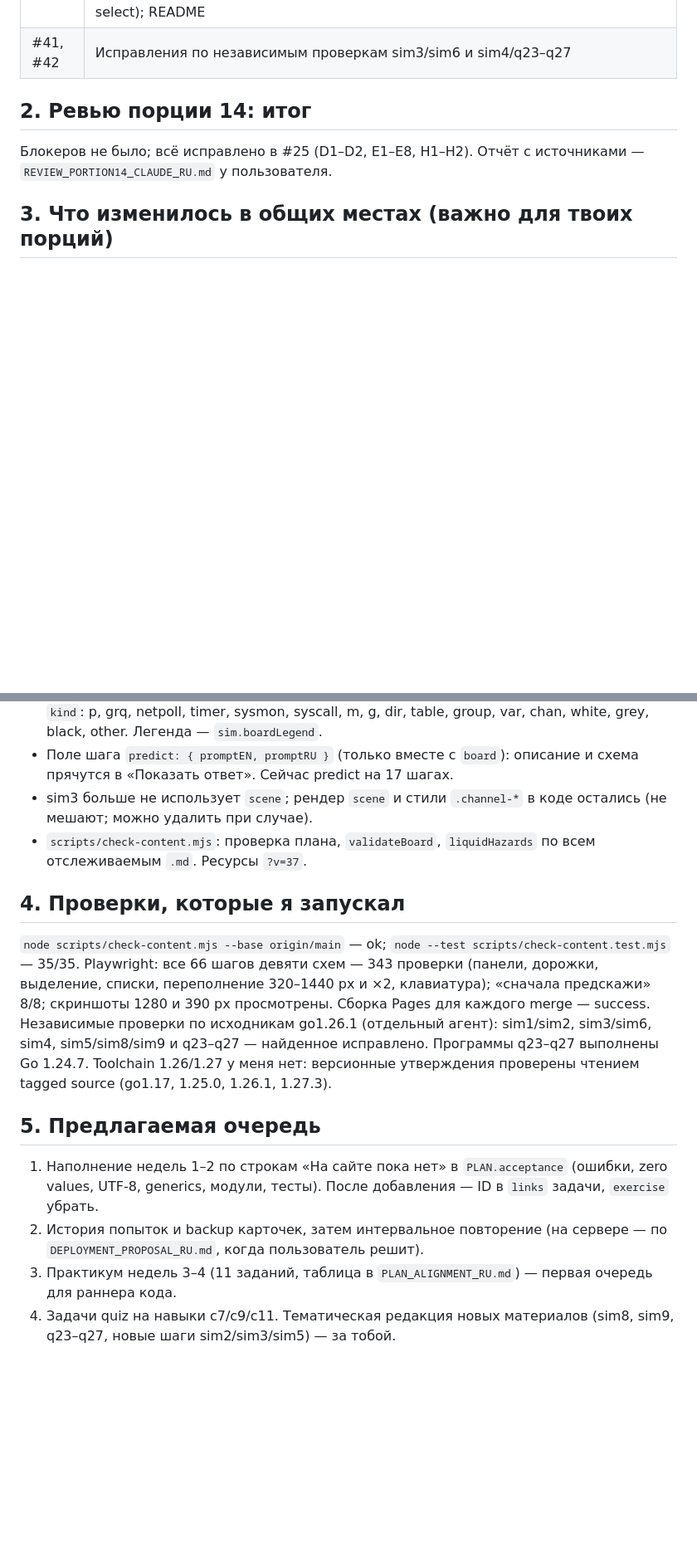
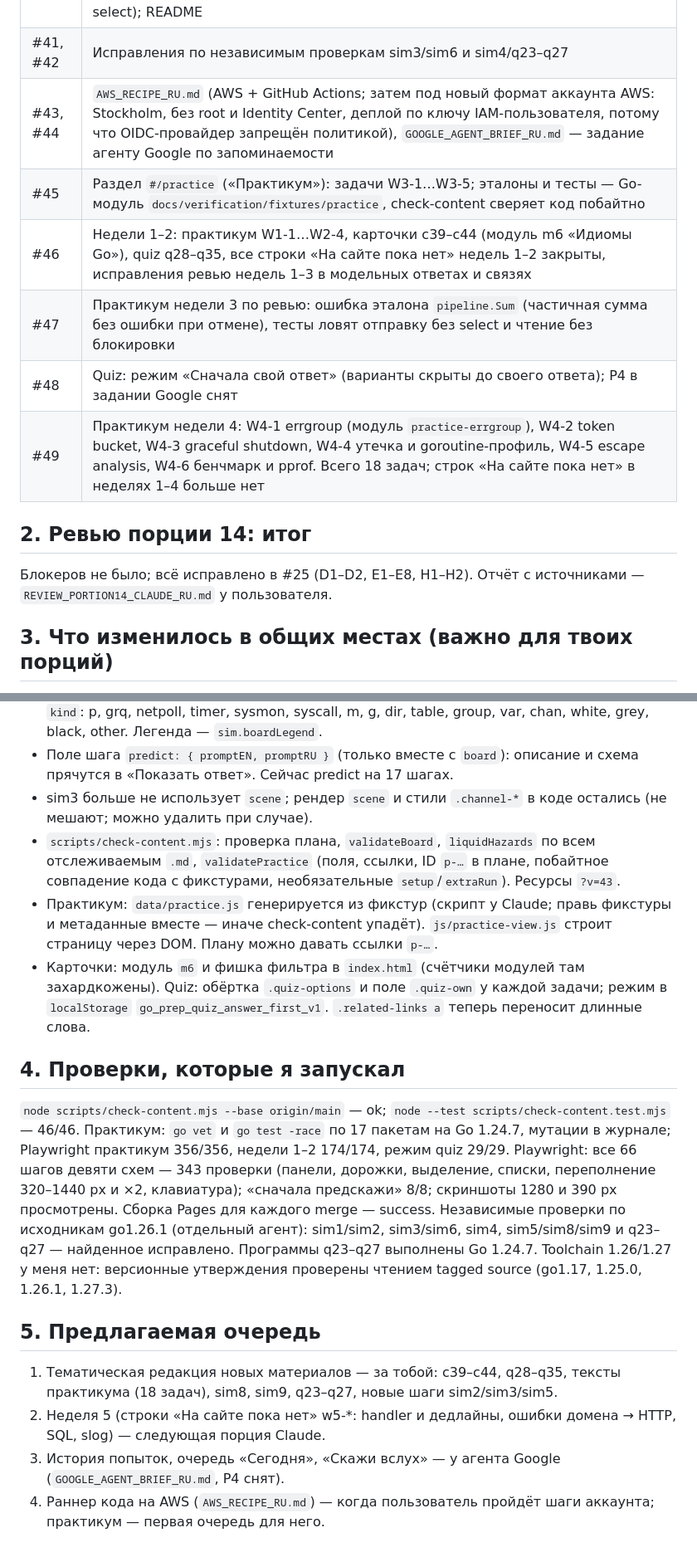
Before and after one commit to aleksbeloushkin-srb/golang-interview-prep, a Markdown page: CLAUDE_HANDOFF_RU.md, 2 parts joined by grey strips. Shown at 83% size. Drawn GitHub-style; blank space fills up the shorter version.

Commit message:
Handoff: update through PR #49
Co-Authored-By: Claude Opus 5.5 <noreply@anthropic.com>
Claude-Session: https://claude.ai/code/session_011cMP269j8yeqCy85bJQETp

```diff
--- a/CLAUDE_HANDOFF_RU.md
+++ b/CLAUDE_HANDOFF_RU.md
@@ -22,6 +22,12 @@
 | #39 | Этот файл |
 | #40 | Quiz q23–q27 (мьютекс в методе со значением, Unlock без Lock, приоритет & и переполнение, закрытый буферизованный канал, вычисление выражений в select); README |
 | #41, #42 | Исправления по независимым проверкам sim3/sim6 и sim4/q23–q27 |
+| #43, #44 | `AWS_RECIPE_RU.md` (AWS + GitHub Actions; затем под новый формат аккаунта AWS: Stockholm, без root и Identity Center, деплой по ключу IAM-пользователя, потому что OIDC-провайдер запрещён политикой), `GOOGLE_AGENT_BRIEF_RU.md` — задание агенту Google по запоминаемости |
+| #45 | Раздел `#/practice` («Практикум»): задачи W3-1…W3-5; эталоны и тесты — Go-модуль `docs/verification/fixtures/practice`, check-content сверяет код побайтно |
+| #46 | Недели 1–2: практикум W1-1…W2-4, карточки c39–c44 (модуль m6 «Идиомы Go»), quiz q28–q35, все строки «На сайте пока нет» недель 1–2 закрыты, исправления ревью недель 1–3 в модельных ответах и связях |
+| #47 | Практикум недели 3 по ревью: ошибка эталона `pipeline.Sum` (частичная сумма без ошибки при отмене), тесты ловят отправку без select и чтение без блокировки |
+| #48 | Quiz: режим «Сначала свой ответ» (варианты скрыты до своего ответа); P4 в задании Google снят |
+| #49 | Практикум недели 4: W4-1 errgroup (модуль `practice-errgroup`), W4-2 token bucket, W4-3 graceful shutdown, W4-4 утечка и goroutine-профиль, W4-5 escape analysis, W4-6 бенчмарк и pprof. Всего 18 задач; строк «На сайте пока нет» в неделях 1–4 больше нет |
 
 ## 2. Ревью порции 14: итог
 
@@ -33,15 +39,17 @@
 - Формат `board`: массив панелей `{ caption?, lanes?: [{ kind, title, tag?, state?, slots: [{ label, items, queue? }], note? }], hl?: [id], hlLabel?, hlQuiet?, list?: { title?, items, ordered? } }`. Панель может быть только списком. Элемент — `"G1"` или `{ g, flag?, hl? }`; `hl: true` выделяет один элемент, `hl` панели — все элементы с таким `g`. `hlLabel` меняет слово «изменилось», `hlQuiet` оставляет только рамку (для читалки — «выделено»). `kind`: p, grq, netpoll, timer, sysmon, syscall, m, g, dir, table, group, var, chan, white, grey, black, other. Легенда — `sim.boardLegend`.
 - Поле шага `predict: { promptEN, promptRU }` (только вместе с `board`): описание и схема прячутся в «Показать ответ». Сейчас predict на 17 шагах.
 - sim3 больше не использует `scene`; рендер `scene` и стили `.channel-*` в коде остались (не мешают; можно удалить при случае).
-- `scripts/check-content.mjs`: проверка плана, `validateBoard`, `liquidHazards` по всем отслеживаемым `.md`. Ресурсы `?v=37`.
+- `scripts/check-content.mjs`: проверка плана, `validateBoard`, `liquidHazards` по всем отслеживаемым `.md`, `validatePractice` (поля, ссылки, ID `p-…` в плане, побайтное совпадение кода с фикстурами, необязательные `setup`/`extraRun`). Ресурсы `?v=43`.
+- Практикум: `data/practice.js` генерируется из фикстур (скрипт у Claude; правь фикстуры и метаданные вместе — иначе check-content упадёт). `js/practice-view.js` строит страницу через DOM. Плану можно давать ссылки `p-…`.
+- Карточки: модуль `m6` и фишка фильтра в `index.html` (счётчики модулей там захардкожены). Quiz: обёртка `.quiz-options` и поле `.quiz-own` у каждой задачи; режим в `localStorage` `go_prep_quiz_answer_first_v1`. `.related-links a` теперь переносит длинные слова.
 
 ## 4. Проверки, которые я запускал
 
-`node scripts/check-content.mjs --base origin/main` — ok; `node --test scripts/check-content.test.mjs` — 35/35. Playwright: все 66 шагов девяти схем — 343 проверки (панели, дорожки, выделение, списки, переполнение 320–1440 px и ×2, клавиатура); «сначала предскажи» 8/8; скриншоты 1280 и 390 px просмотрены. Сборка Pages для каждого merge — success. Независимые проверки по исходникам go1.26.1 (отдельный агент): sim1/sim2, sim3/sim6, sim4, sim5/sim8/sim9 и q23–q27 — найденное исправлено. Программы q23–q27 выполнены Go 1.24.7. Toolchain 1.26/1.27 у меня нет: версионные утверждения проверены чтением tagged source (go1.17, 1.25.0, 1.26.1, 1.27.3).
+`node scripts/check-content.mjs --base origin/main` — ok; `node --test scripts/check-content.test.mjs` — 46/46. Практикум: `go vet` и `go test -race` по 17 пакетам на Go 1.24.7, мутации в журнале; Playwright практикум 356/356, недели 1–2 174/174, режим quiz 29/29. Playwright: все 66 шагов девяти схем — 343 проверки (панели, дорожки, выделение, списки, переполнение 320–1440 px и ×2, клавиатура); «сначала предскажи» 8/8; скриншоты 1280 и 390 px просмотрены. Сборка Pages для каждого merge — success. Независимые проверки по исходникам go1.26.1 (отдельный агент): sim1/sim2, sim3/sim6, sim4, sim5/sim8/sim9 и q23–q27 — найденное исправлено. Программы q23–q27 выполнены Go 1.24.7. Toolchain 1.26/1.27 у меня нет: версионные утверждения проверены чтением tagged source (go1.17, 1.25.0, 1.26.1, 1.27.3).
 
 ## 5. Предлагаемая очередь
 
-1. Наполнение недель 1–2 по строкам «На сайте пока нет» в `PLAN.acceptance` (ошибки, zero values, UTF-8, generics, модули, тесты). После добавления — ID в `links` задачи, `exercise` убрать.
-2. История попыток и backup карточек, затем интервальное повторение (на сервере — по `DEPLOYMENT_PROPOSAL_RU.md`, когда пользователь решит).
-3. Практикум недель 3–4 (11 заданий, таблица в `PLAN_ALIGNMENT_RU.md`) — первая очередь для раннера кода.
-4. Задачи quiz на навыки c7/c9/c11. Тематическая редакция новых материалов (sim8, sim9, q23–q27, новые шаги sim2/sim3/sim5) — за тобой.
+1. Тематическая редакция новых материалов — за тобой: c39–c44, q28–q35, тексты практикума (18 задач), sim8, sim9, q23–q27, новые шаги sim2/sim3/sim5.
+2. Неделя 5 (строки «На сайте пока нет» w5-*: handler и дедлайны, ошибки домена → HTTP, SQL, slog) — следующая порция Claude.
+3. История попыток, очередь «Сегодня», «Скажи вслух» — у агента Google (`GOOGLE_AGENT_BRIEF_RU.md`, P4 снят).
+4. Раннер кода на AWS (`AWS_RECIPE_RU.md`) — когда пользователь пройдёт шаги аккаунта; практикум — первая очередь для него.
```
Also changed, not shown: other parts of CLAUDE_HANDOFF_RU.md (+2 -2 lines).
